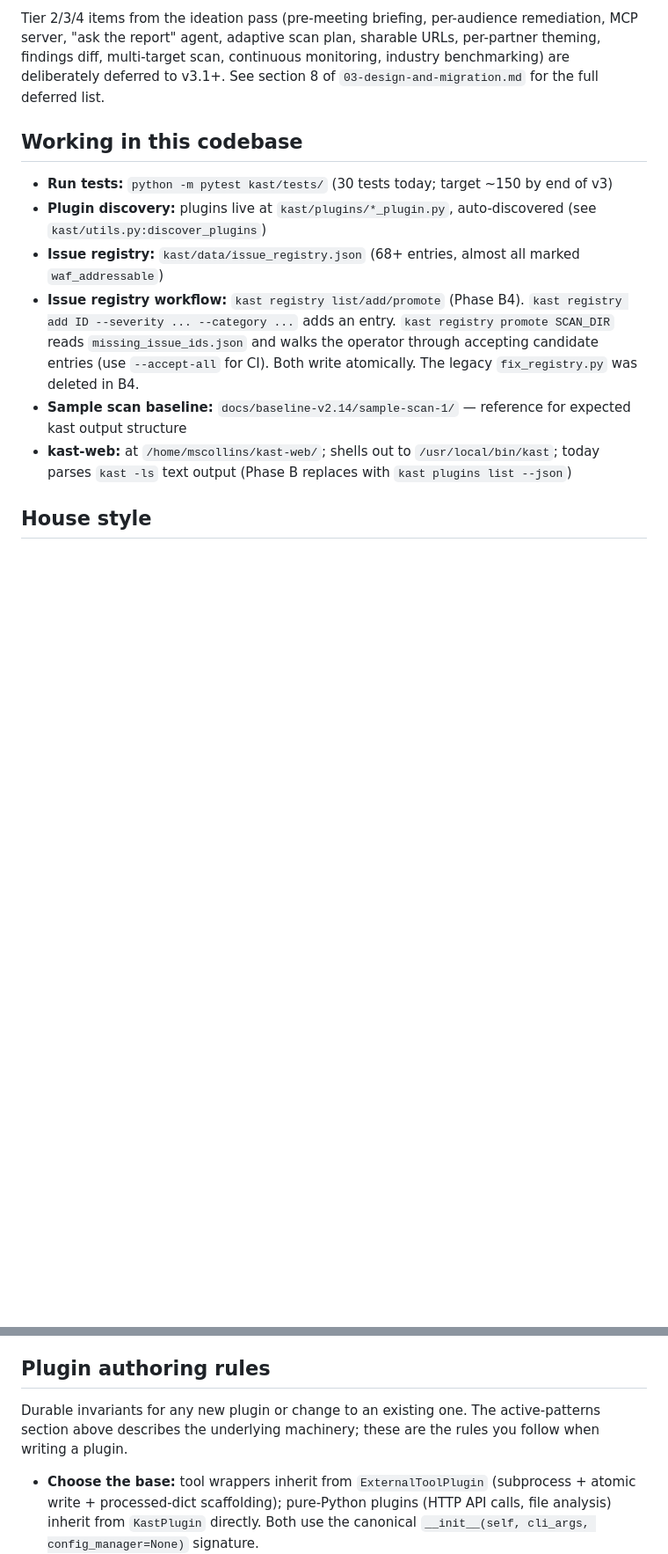
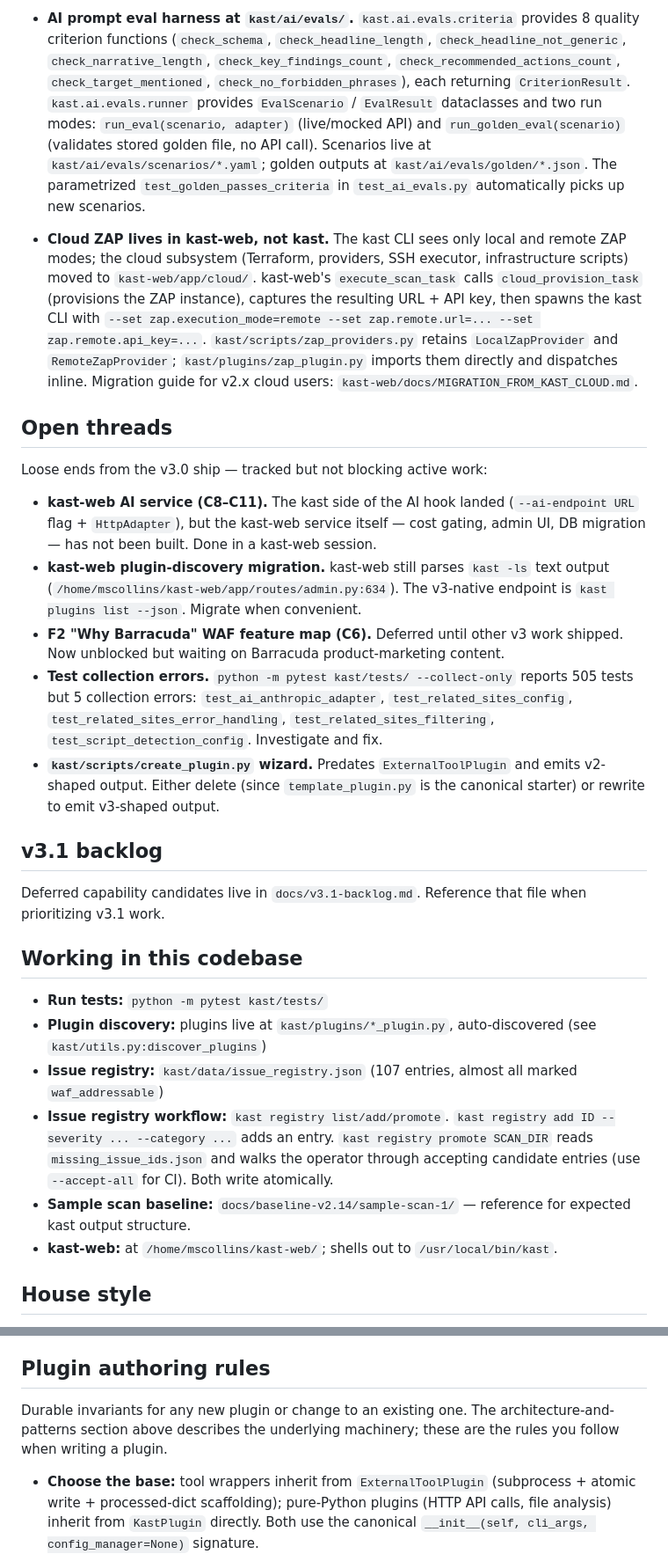
Before and after one commit to mercutioviz/kast, a Markdown page: CLAUDE.md, 2 parts joined by grey strips. Shown at 88% size. Rendered like a GitHub page; blank space fills up the shorter version.

```diff
--- a/CLAUDE.md
+++ b/CLAUDE.md
@@ -77,14 +53,30 @@ This section starts thin and accumulates as foundation work ships. **Until each
 
-Tier 2/3/4 items from the ideation pass (pre-meeting briefing, per-audience remediation, MCP server, "ask the report" agent, adaptive scan plan, sharable URLs, per-partner theming, findings diff, multi-target scan, continuous monitoring, industry benchmarking) are deliberately deferred to v3.1+. See section 8 of `03-design-and-migration.md` for the full deferred list.
+- **AI prompt eval harness at `kast/ai/evals/`.** `kast.ai.evals.criteria` provides 8 quality criterion functions (`check_schema`, `check_headline_length`, `check_headline_not_generic`, `check_narrative_length`, `check_key_findings_count`, `check_recommended_actions_count`, `check_target_mentioned`, `check_no_forbidden_phrases`), each returning `CriterionResult`. `kast.ai.evals.runner` provides `EvalScenario` / `EvalResult` dataclasses and two run modes: `run_eval(scenario, adapter)` (live/mocked API) and `run_golden_eval(scenario)` (validates stored golden file, no API call). Scenarios live at `kast/ai/evals/scenarios/*.yaml`; golden outputs at `kast/ai/evals/golden/*.json`. The parametrized `test_golden_passes_criteria` in `test_ai_evals.py` automatically picks up new scenarios.
+
+- **Cloud ZAP lives in kast-web, not kast.** The kast CLI sees only local and remote ZAP modes; the cloud subsystem (Terraform, providers, SSH executor, infrastructure scripts) moved to `kast-web/app/cloud/`. kast-web's `execute_scan_task` calls `cloud_provision_task` (provisions the ZAP instance), captures the resulting URL + API key, then spawns the kast CLI with `--set zap.execution_mode=remote --set zap.remote.url=... --set zap.remote.api_key=...`. `kast/scripts/zap_providers.py` retains `LocalZapProvider` and `RemoteZapProvider`; `kast/plugins/zap_plugin.py` imports them directly and dispatches inline. Migration guide for v2.x cloud users: `kast-web/docs/MIGRATION_FROM_KAST_CLOUD.md`.
+
+## Open threads
+
+Loose ends from the v3.0 ship — tracked but not blocking active work:
+
+- **kast-web AI service (C8–C11).** The kast side of the AI hook landed (`--ai-endpoint URL` flag + `HttpAdapter`), but the kast-web service itself — cost gating, admin UI, DB migration — has not been built. Done in a kast-web session.
+- **kast-web plugin-discovery migration.** kast-web still parses `kast -ls` text output (`/home/mscollins/kast-web/app/routes/admin.py:634`). The v3-native endpoint is `kast plugins list --json`. Migrate when convenient.
+- **F2 "Why Barracuda" WAF feature map (C6).** Deferred until other v3 work shipped. Now unblocked but waiting on Barracuda product-marketing content.
+- **Test collection errors.** `python -m pytest kast/tests/ --collect-only` reports 505 tests but 5 collection errors: `test_ai_anthropic_adapter`, `test_related_sites_config`, `test_related_sites_error_handling`, `test_related_sites_filtering`, `test_script_detection_config`. Investigate and fix.
+- **`kast/scripts/create_plugin.py` wizard.** Predates `ExternalToolPlugin` and emits v2-shaped output. Either delete (since `template_plugin.py` is the canonical starter) or rewrite to emit v3-shaped output.
+
+## v3.1 backlog
+
+Deferred capability candidates live in `docs/v3.1-backlog.md`. Reference that file when prioritizing v3.1 work.
 
 ## Working in this codebase
 
-- **Run tests:** `python -m pytest kast/tests/` (30 tests today; target ~150 by end of v3)
+- **Run tests:** `python -m pytest kast/tests/`
 - **Plugin discovery:** plugins live at `kast/plugins/*_plugin.py`, auto-discovered (see `kast/utils.py:discover_plugins`)
-- **Issue registry:** `kast/data/issue_registry.json` (68+ entries, almost all marked `waf_addressable`)
-- **Issue registry workflow:** `kast registry list/add/promote` (Phase B4). `kast registry add ID --severity ... --category ...` adds an entry. `kast registry promote SCAN_DIR` reads `missing_issue_ids.json` and walks the operator through accepting candidate entries (use `--accept-all` for CI). Both write atomically. The legacy `fix_registry.py` was deleted in B4.
-- **Sample scan baseline:** `docs/baseline-v2.14/sample-scan-1/` — reference for expected kast output structure
-- **kast-web:** at `/home/mscollins/kast-web/`; shells out to `/usr/local/bin/kast`; today parses `kast -ls` text output (Phase B replaces with `kast plugins list --json`)
+- **Issue registry:** `kast/data/issue_registry.json` (107 entries, almost all marked `waf_addressable`)
+- **Issue registry workflow:** `kast registry list/add/promote`. `kast registry add ID --severity ... --category ...` adds an entry. `kast registry promote SCAN_DIR` reads `missing_issue_ids.json` and walks the operator through accepting candidate entries (use `--accept-all` for CI). Both write atomically.
+- **Sample scan baseline:** `docs/baseline-v2.14/sample-scan-1/` — reference for expected kast output structure.
+- **kast-web:** at `/home/mscollins/kast-web/`; shells out to `/usr/local/bin/kast`.
 
 ## House style
 
@@ -100,7 +92,7 @@ Tier 2/3/4 items from the ideation pass (pre-meeting briefing, per-audience reme
 
 ## Plugin authoring rules
 
-Durable invariants for any new plugin or change to an existing one. The active-patterns section above describes the underlying machinery; these are the rules you follow when writing a plugin.
+Durable invariants for any new plugin or change to an existing one. The architecture-and-patterns section above describes the underlying machinery; these are the rules you follow when writing a plugin.
 
 - **Choose the base:** tool wrappers inherit from `ExternalToolPlugin` (subprocess + atomic write + processed-dict scaffolding); pure-Python plugins (HTTP API calls, file analysis) inherit from `KastPlugin` directly. Both use the canonical `__init__(self, cli_args, config_manager=None)` signature.
 - **Identity is class attributes** (`name`, `display_name`, `description`, `website_url`, `scan_type`, `output_type`) — never set in `__init__`. `config_schema` is also a class attribute.
```
Also changed, not shown: other parts of CLAUDE.md (+18 -42 lines), docs/v3.1-backlog.md (added, +42 -0 lines).
